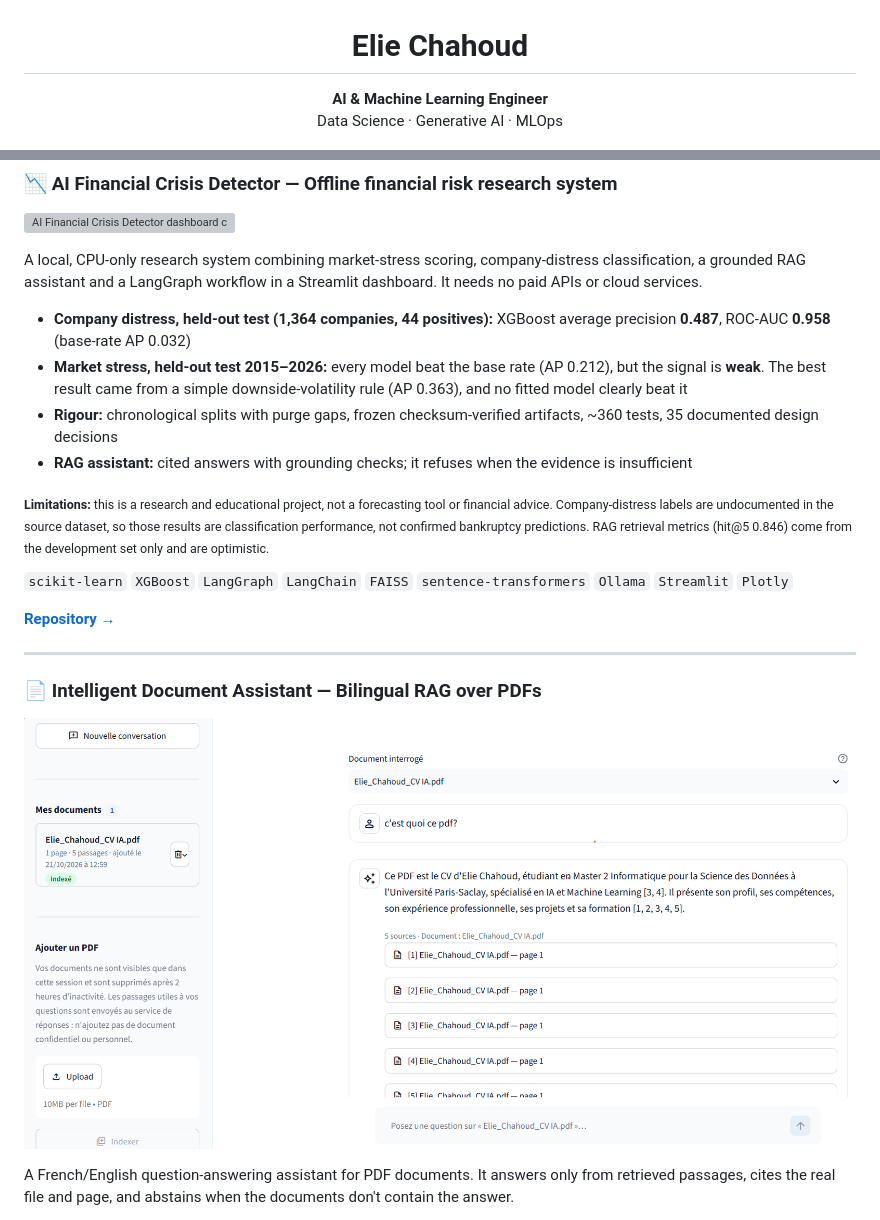
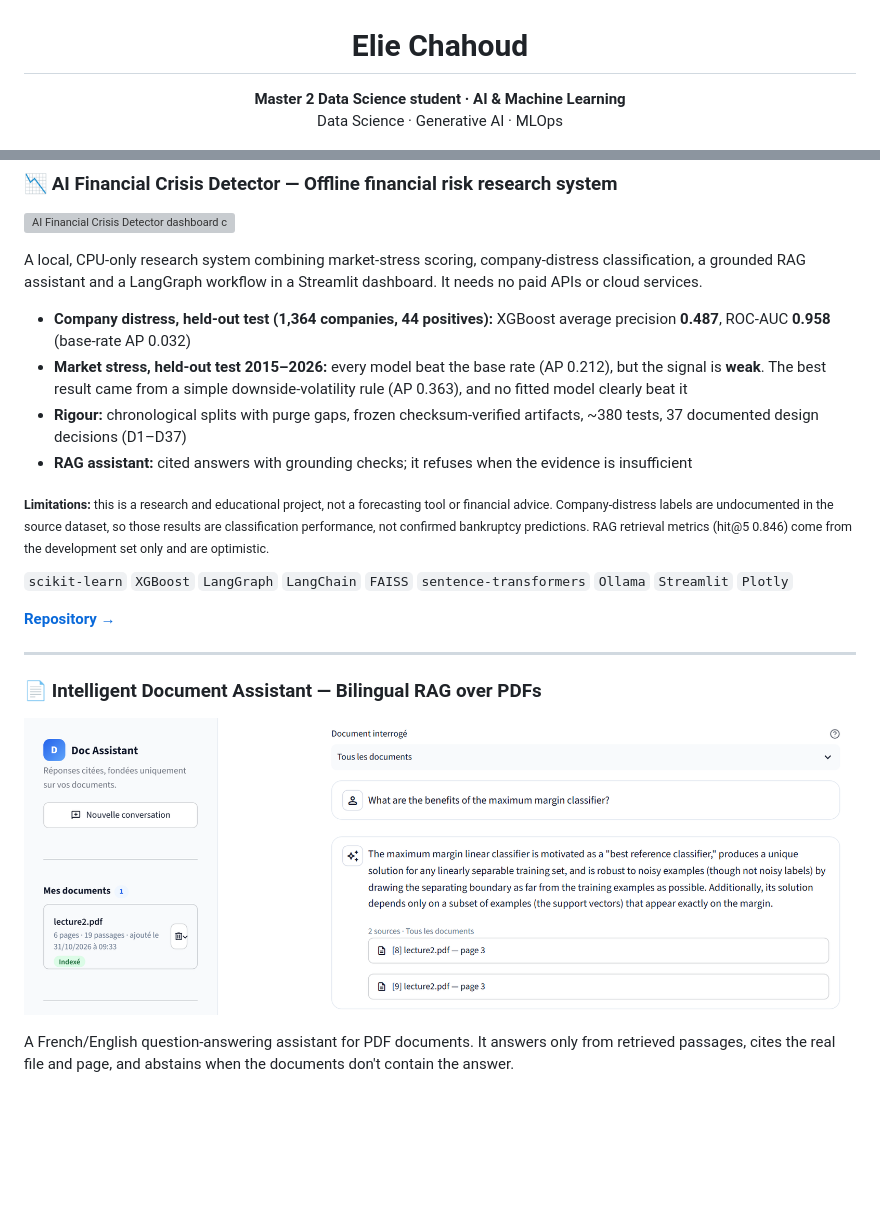
Before and after one commit to eliechahoud7/eliechahoud7, a Markdown page: README.md, 2 parts joined by grey strips. Rendered like a GitHub page; pictures changed too: assets/document-assistant-rag-answer.png (added); blank space fills up the shorter version; grey boxes are pictures that could not be loaded.

Commit message:
Update headline, AFCD figures and Document Assistant preview
Co-Authored-By: Claude Opus 5.5 <noreply@anthropic.com>

```diff
--- a/README.md
+++ b/README.md
@@ -1,7 +1,7 @@
 <h1 align="center">Elie Chahoud</h1>
 
 <p align="center">
-  <strong>AI &amp; Machine Learning Engineer</strong><br>
+  <strong>Master 2 Data Science student · AI &amp; Machine Learning</strong><br>
   Data Science · Generative AI · MLOps
 </p>
 
@@ -92,7 +93,7 @@ A local, CPU-only research system combining market-stress scoring, company-distr
 
 - **Company distress, held-out test (1,364 companies, 44 positives):** XGBoost average precision **0.487**, ROC-AUC **0.958** (base-rate AP 0.032)
 - **Market stress, held-out test 2015–2026:** every model beat the base rate (AP 0.212), but the signal is **weak**. The best result came from a simple downside-volatility rule (AP 0.363), and no fitted model clearly beat it
-- **Rigour:** chronological splits with purge gaps, frozen checksum-verified artifacts, ~360 tests, 35 documented design decisions
+- **Rigour:** chronological splits with purge gaps, frozen checksum-verified artifacts, ~380 tests, 37 documented design decisions (D1–D37)
 - **RAG assistant:** cited answers with grounding checks; it refuses when the evidence is insufficient
 
 <sub>**Limitations:** this is a research and educational project, not a forecasting tool or financial advice. Company-distress labels are undocumented in the source dataset, so those results are classification performance, not confirmed bankruptcy predictions. RAG retrieval metrics (hit@5 0.846) come from the development set only and are optimistic.</sub>
@@ -105,7 +106,7 @@ A local, CPU-only research system combining market-stress scoring, company-distr
 
 ### 📄 Intelligent Document Assistant — Bilingual RAG over PDFs
 
-<a href="https://github.com/eliechahoud7/document-assistant-rag"><img src="assets/document-assistant-answer-with-sources.png" alt="Document Assistant answering a question about a PDF with page-level source citations" width="100%"></a>
+<a href="https://github.com/eliechahoud7/document-assistant-rag"><img src="assets/document-assistant-rag-answer.png" alt="Document Assistant answering a question about a public MIT OpenCourseWare lecture, with two cited sources (lecture2.pdf, page 3)" width="100%"></a>
 
 A French/English question-answering assistant for PDF documents. It answers only from retrieved passages, cites the real file and page, and abstains when the documents don't contain the answer.
 
```
Also changed, not shown: other parts of README.md (+2 -0 lines).
